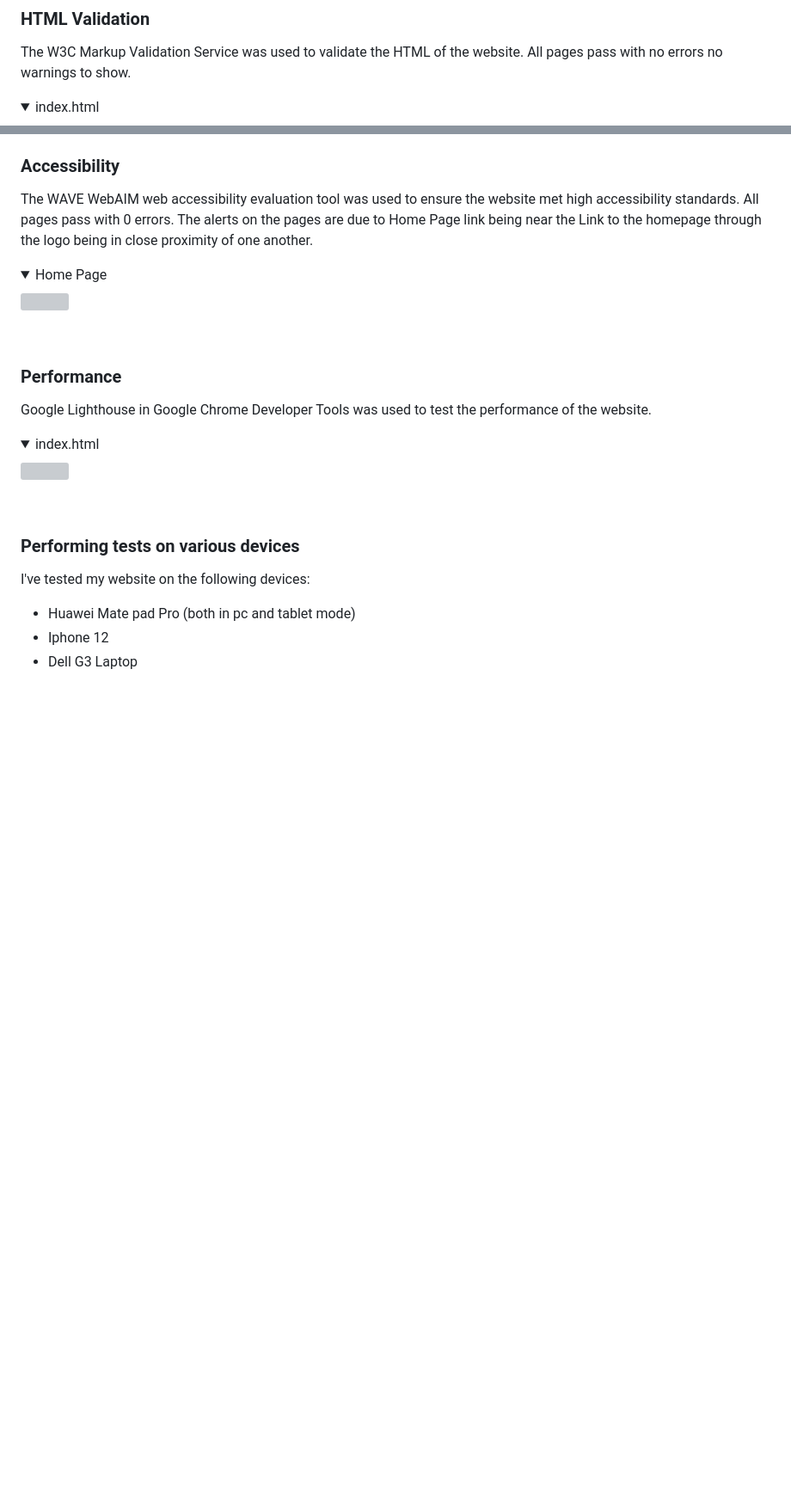
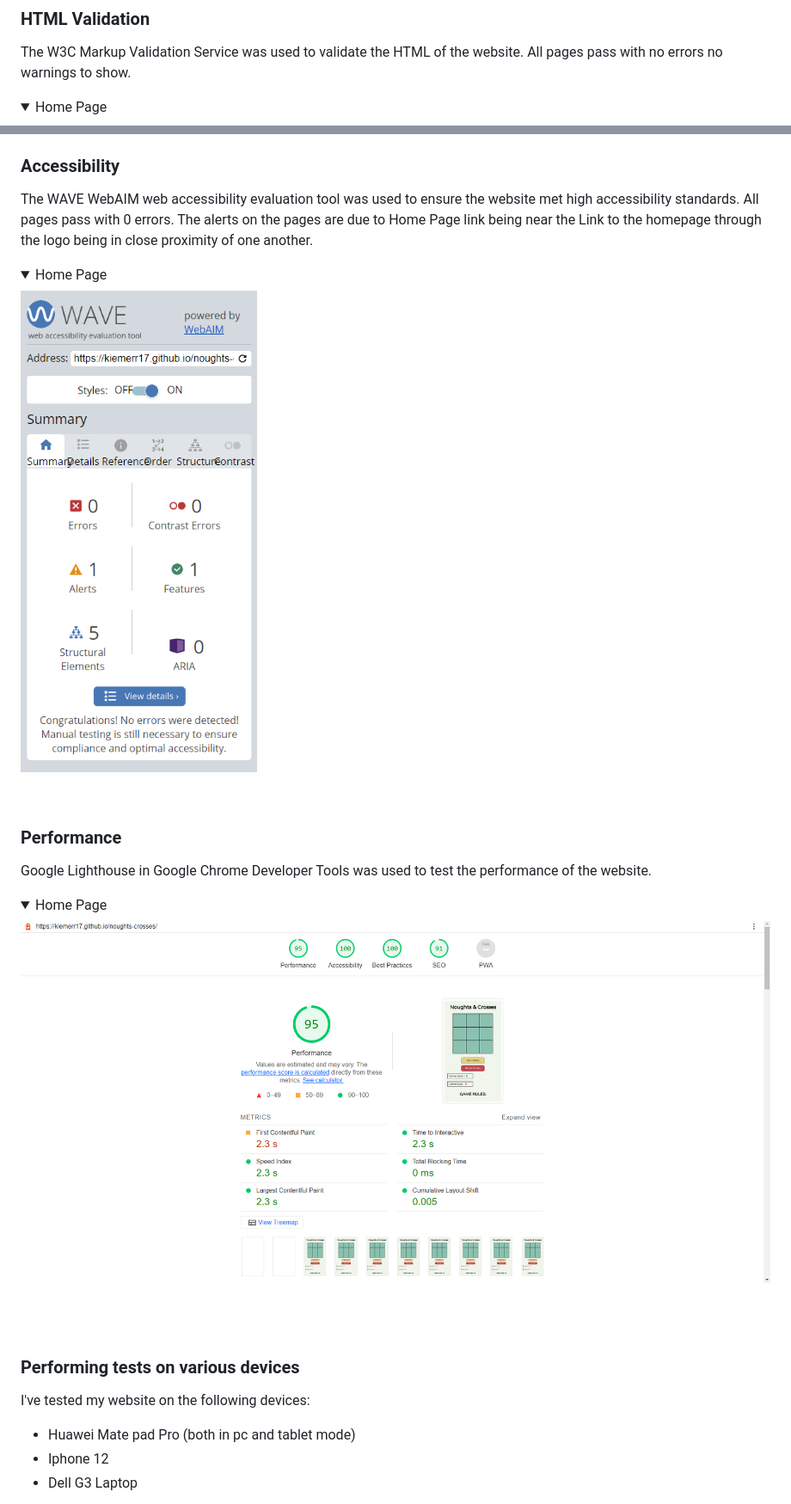
Before and after one commit to KieMerr17/noughts-crosses, a Markdown page: README.md, 2 parts joined by grey strips. Shown: that part at 86% size. Drawn GitHub-style; pictures changed too: docs/validation/index-lighthouse.png (added), docs/validation/index-wave.png (added); folded sections open; blank space fills up the shorter version; grey boxes are pictures that could not be loaded.

Commit message:
docs: add lighthouse and webaim validation to docs.validation and reference in README.md

```diff
--- a/README.md
+++ b/README.md
@@ -180,7 +180,7 @@ The page consists of one page with seven features
 
 ### HTML Validation
 The W3C Markup Validation Service was used to validate the HTML of the website. All pages pass with no errors no warnings to show.
-<details><summary>index.html</summary>
+<details><summary>Home Page</summary>
 <img src="docs/validation/index-validation.png">
 </details>
 <br>
@@ -196,15 +196,15 @@ The W3C Jigsaw CSS Validation Service was used to validate the CSS of the websit
 The WAVE WebAIM web accessibility evaluation tool was used to ensure the website met high accessibility standards. All pages pass with 0 errors. The alerts on the pages are due to Home Page link being near the Link to the homepage through the logo being in close proximity of one another.
 
 <details><summary>Home Page</summary>
-<img src="">
+<img src="docs/validation/index-wave.png">
 </details>
 <br>
 
 ### Performance
 Google Lighthouse in Google Chrome Developer Tools was used to test the performance of the website.
 
-<details><summary>index.html</summary>
-<img src="">
+<details><summary>Home Page</summary>
+<img src="docs/validation/index-lighthouse.png">
 </details>
 
 <br>
```
